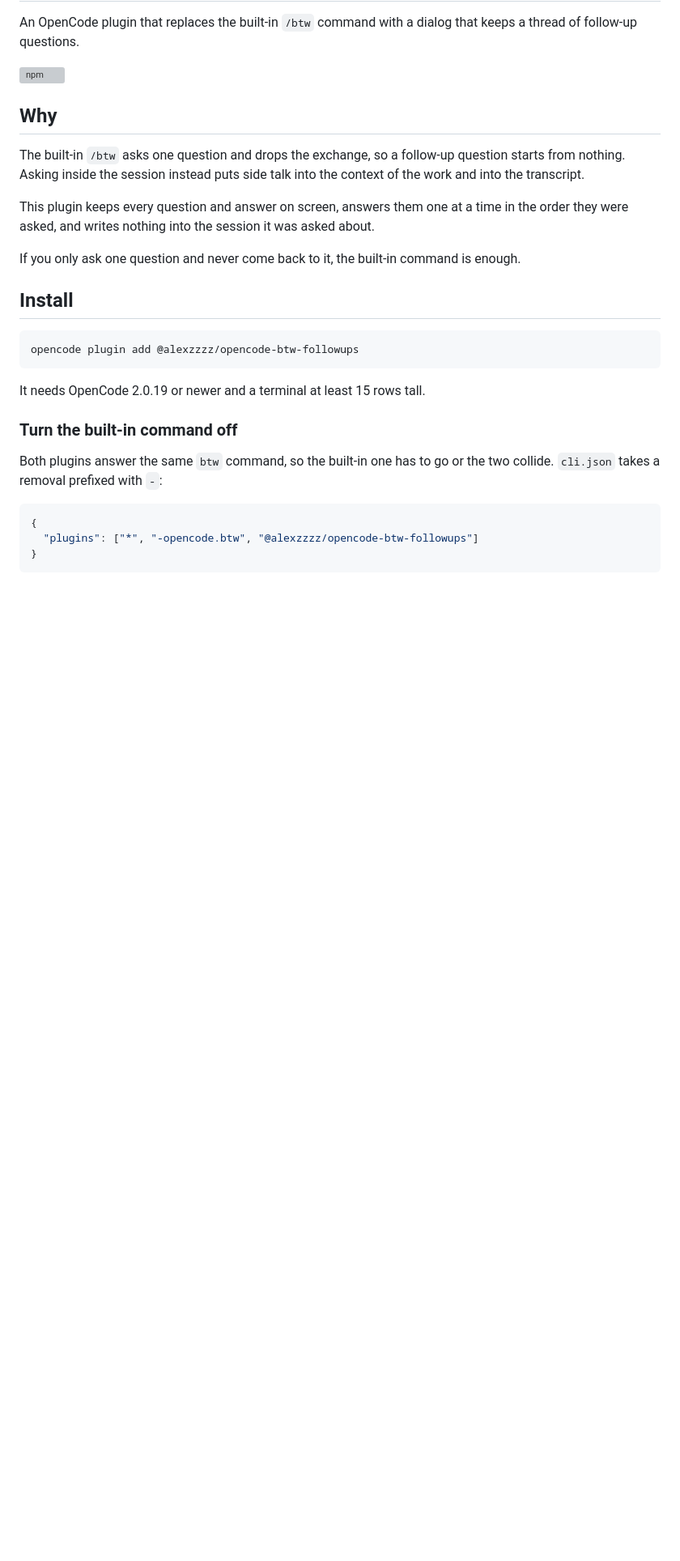
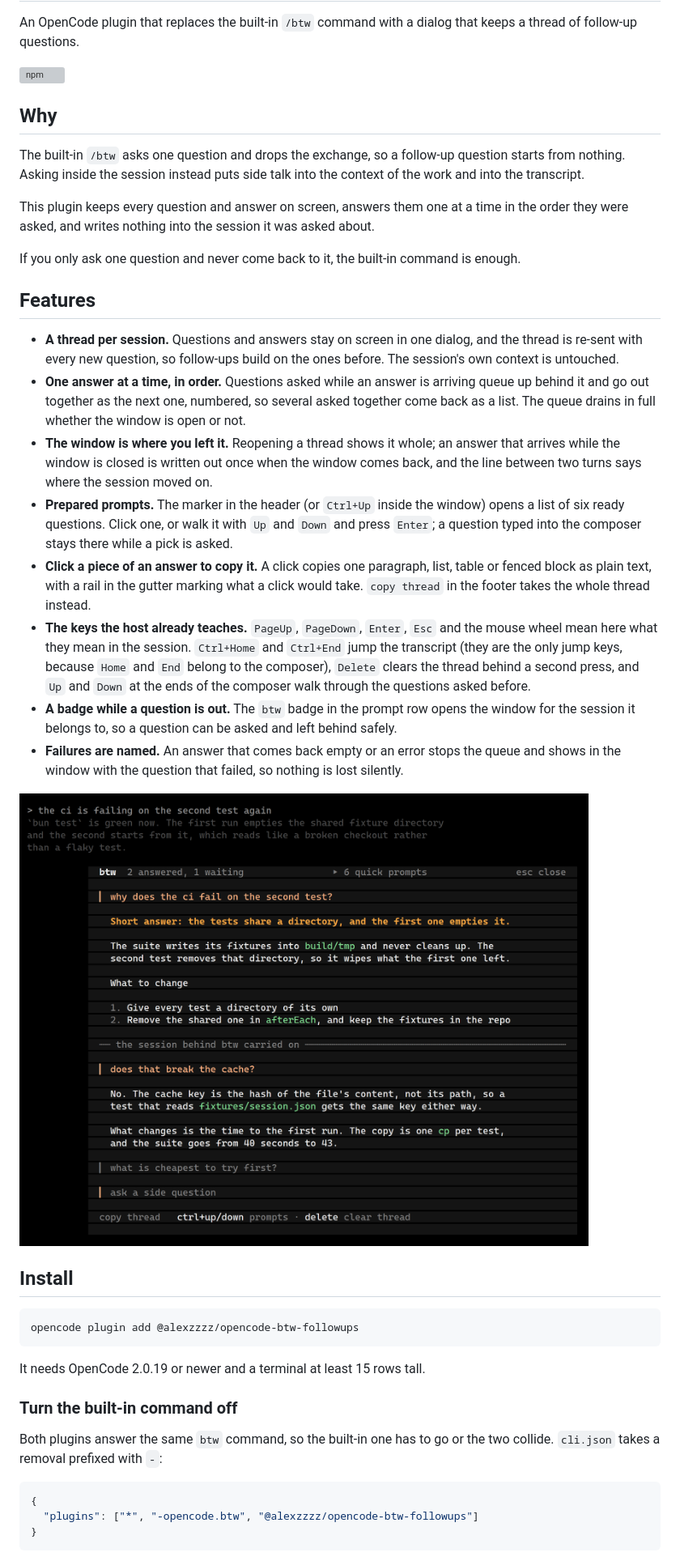
Before and after one commit to alexzzzz/opencode-btw-followups, a Markdown page: README.md, the part around one of its changes. Shown at 81% size. GitHub-like rendering; pictures changed too: docs/btw-window.png; blank space fills up the shorter version; grey boxes are pictures that could not be loaded.

```diff
--- a/README.md
+++ b/README.md
@@ -15,6 +15,35 @@ This plugin keeps every question and answer on screen, answers them one at a tim
 order they were asked, and writes nothing into the session it was asked about.
 
 If you only ask one question and never come back to it, the built-in command is enough.
+
+## Features
+
+- **A thread per session.** Questions and answers stay on screen in one dialog, and the
+  thread is re-sent with every new question, so follow-ups build on the ones before. The
+  session's own context is untouched.
+- **One answer at a time, in order.** Questions asked while an answer is arriving queue up
+  behind it and go out together as the next one, numbered, so several asked together come
+  back as a list. The queue drains in full whether the window is open or not.
+- **The window is where you left it.** Reopening a thread shows it whole; an answer that
+  arrives while the window is closed is written out once when the window comes back, and
+  the line between two turns says where the session moved on.
+- **Prepared prompts.** The marker in the header (or `Ctrl+Up` inside the window) opens a
+  list of six ready questions. Click one, or walk it with `Up` and `Down` and press
+  `Enter`; a question typed into the composer stays there while a pick is asked.
+- **Click a piece of an answer to copy it.** A click copies one paragraph, list, table or
+  fenced block as plain text, with a rail in the gutter marking what a click would take.
+  `copy thread` in the footer takes the whole thread instead.
+- **The keys the host already teaches.** `PageUp`, `PageDown`, `Enter`, `Esc` and the mouse
+  wheel mean here what they mean in the session. `Ctrl+Home` and `Ctrl+End` jump the
+  transcript (they are the only jump keys, because `Home` and `End` belong to the
+  composer), `Delete` clears the thread behind a second press, and `Up` and `Down` at the
+  ends of the composer walk through the questions asked before.
+- **A badge while a question is out.** The `btw` badge in the prompt row opens the window
+  for the session it belongs to, so a question can be asked and left behind safely.
+- **Failures are named.** An answer that comes back empty or an error stops the queue and
+  shows in the window with the question that failed, so nothing is lost silently.
+
+![The /btw window with two answered questions, one waiting and the composer](docs/btw-window.png)
 
 ## Install
 
```
Also changed, not shown: other parts of README.md (+14 -49 lines), 4 other files.
